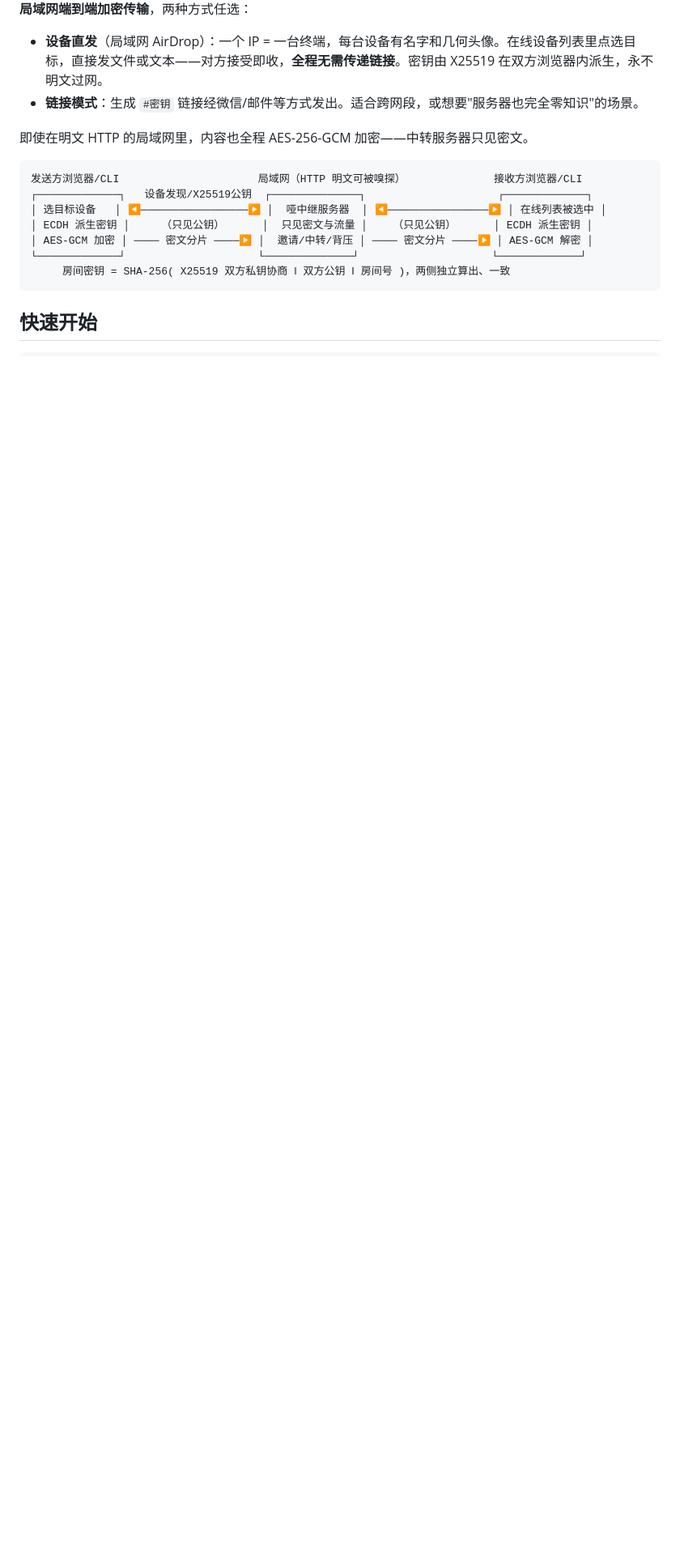
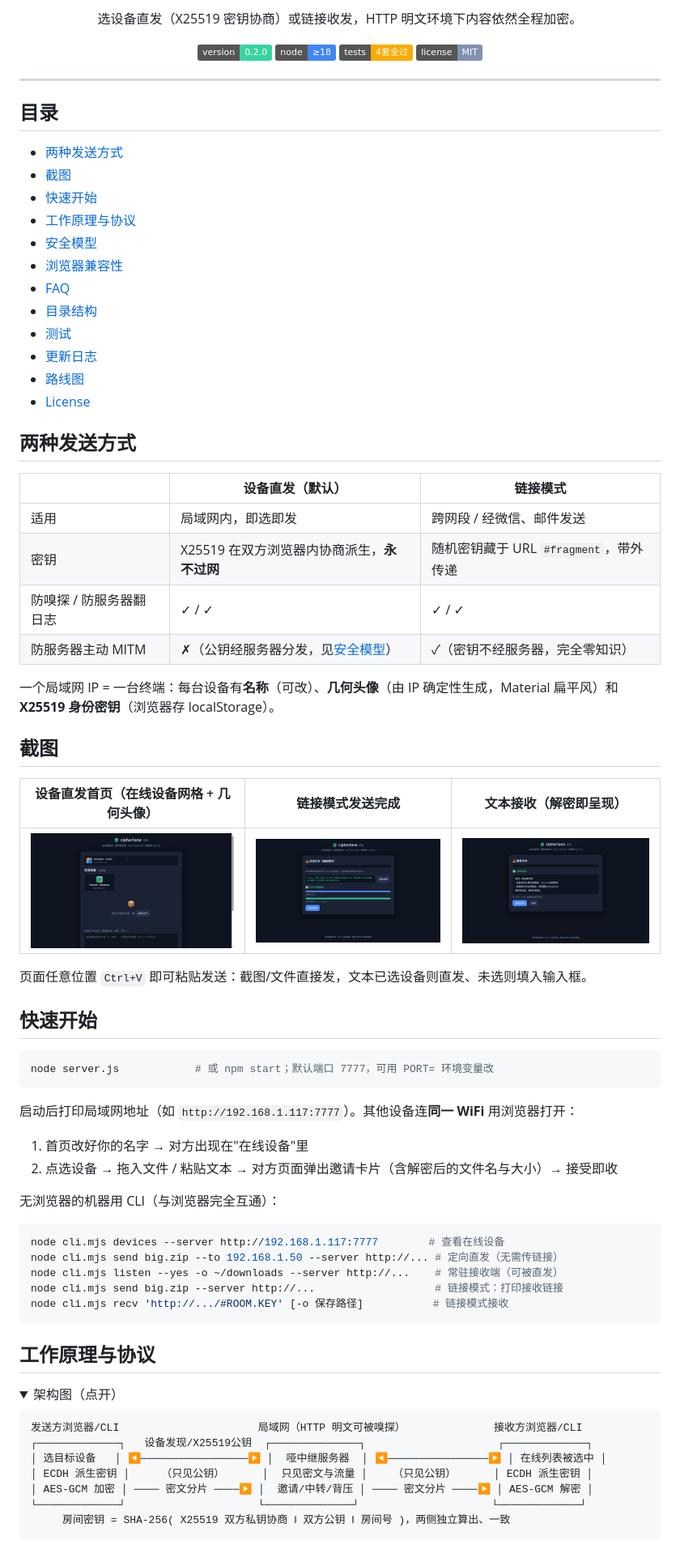
Before and after one commit to kgpche/cipherlane, a Markdown page: README.md, the part around one of its changes. Shown at 81% size. GitHub-like rendering; pictures changed too: docs/screenshots/landing.png (added), docs/screenshots/recv-text.png (added), docs/screenshots/send-done.png (added); folded sections open; badges without logos; blank space fills up the shorter version.

````diff
--- a/README.md
+++ b/README.md
@@ -4,10 +8,71 @@
 
-**局域网端到端加密传输**，两种方式任选：
+选设备直发（X25519 密钥协商）或链接收发，HTTP 明文环境下内容依然全程加密。
 
-- **设备直发**（局域网 AirDrop）：一个 IP = 一台终端，每台设备有名字和几何头像。在线设备列表里点选目标，直接发文件或文本——对方接受即收，**全程无需传递链接**。密钥由 X25519 在双方浏览器内派生，永不明文过网。
-- **链接模式**：生成 `#密钥` 链接经微信/邮件等方式发出。适合跨网段，或想要"服务器也完全零知识"的场景。
+![version](https://img.shields.io/badge/version-0.2.0-37d4a0) ![node](https://img.shields.io/badge/node-%E2%89%A518-4285f4) ![tests](https://img.shields.io/badge/tests-4%E5%A5%97%E5%85%A8%E8%BF%87-f9ab00) ![license](https://img.shields.io/badge/license-MIT-8291b0)
 
-即使在明文 HTTP 的局域网里，内容也全程 AES-256-GCM 加密——中转服务器只见密文。
+</div>
+
+---
+
+## 目录
+
+- [两种发送方式](#两种发送方式)
+- [截图](#截图)
+- [快速开始](#快速开始)
+- [工作原理与协议](#工作原理与协议)
+- [安全模型](#安全模型)
+- [浏览器兼容性](#浏览器兼容性)
+- [FAQ](#faq)
+- [目录结构](#目录结构)
+- [测试](#测试)
+- [更新日志](#更新日志)
+- [路线图](#路线图)
+- [License](#license)
+
+## 两种发送方式
+
+| | 设备直发（默认） | 链接模式 |
+| --- | --- | --- |
+| 适用 | 局域网内，即选即发 | 跨网段 / 经微信、邮件发送 |
+| 密钥 | X25519 在双方浏览器内协商派生，**永不过网** | 随机密钥藏于 URL `#fragment`，带外传递 |
+| 防嗅探 / 防服务器翻日志 | ✓ / ✓ | ✓ / ✓ |
+| 防服务器主动 MITM | ✗（公钥经服务器分发，见[安全模型](#安全模型)） | ✓（密钥不经服务器，完全零知识） |
+
+一个局域网 IP = 一台终端：每台设备有**名称**（可改）、**几何头像**（由 IP 确定性生成，Material 扁平风）和 **X25519 身份密钥**（浏览器存 localStorage）。
+
+## 截图
+
+| 设备直发首页（在线设备网格 + 几何头像） | 链接模式发送完成 | 文本接收（解密即呈现） |
+| :---: | :---: | :---: |
+| <img src="docs/screenshots/landing.png" width="280" alt="首页设备网格" /> | <img src="docs/screenshots/send-done.png" width="280" alt="发送完成" /> | <img src="docs/screenshots/recv-text.png" width="280" alt="文本接收" /> |
+
+页面任意位置 `Ctrl+V` 即可粘贴发送：截图/文件直接发，文本已选设备则直发、未选则填入输入框。
+
+## 快速开始
+
+```bash
+node server.js            # 或 npm start；默认端口 7777，可用 PORT= 环境变量改
+```
+
+启动后打印局域网地址（如 `http://192.168.1.117:7777`）。其他设备连**同一 WiFi** 用浏览器打开：
+
+1. 首页改好你的名字 → 对方出现在"在线设备"里
+2. 点选设备 → 拖入文件 / 粘贴文本 → 对方页面弹出邀请卡片（含解密后的文件名与大小）→ 接受即收
+
+无浏览器的机器用 CLI（与浏览器完全互通）：
+
+```bash
+node cli.mjs devices --server http://192.168.1.117:7777        # 查看在线设备
+node cli.mjs send big.zip --to 192.168.1.50 --server http://... # 定向直发（无需传链接）
+node cli.mjs listen --yes -o ~/downloads --server http://...    # 常驻接收端（可被直发）
+node cli.mjs send big.zip --server http://...                   # 链接模式：打印接收链接
+node cli.mjs recv 'http://.../#ROOM.KEY' [-o 保存路径]           # 链接模式接收
+```
+
+## 工作原理与协议
+
+<details>
+<summary>架构图（点开）</summary>
 
 ```
 发送方浏览器/CLI                      局域网（HTTP 明文可被嗅探）              接收方浏览器/CLI
@@ -19,5 +84,5 @@
      房间密钥 = SHA-256( X25519 双方私钥协商 ‖ 双方公钥 ‖ 房间号 )，两侧独立算出、一致
 ```
 
-## 快速开始
+</details>
 
````
Also changed, not shown: other parts of README.md (+89 -45 lines), 1 other file.
